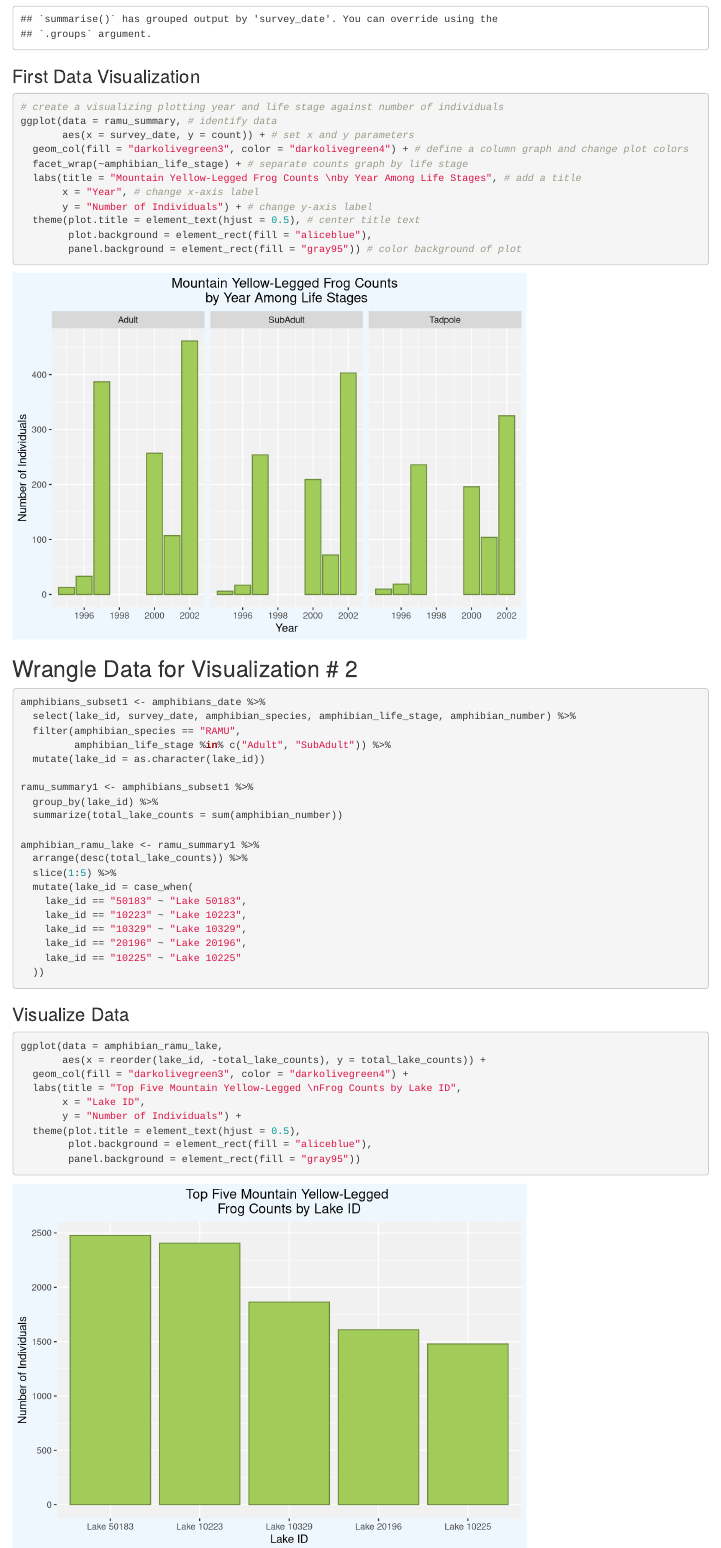
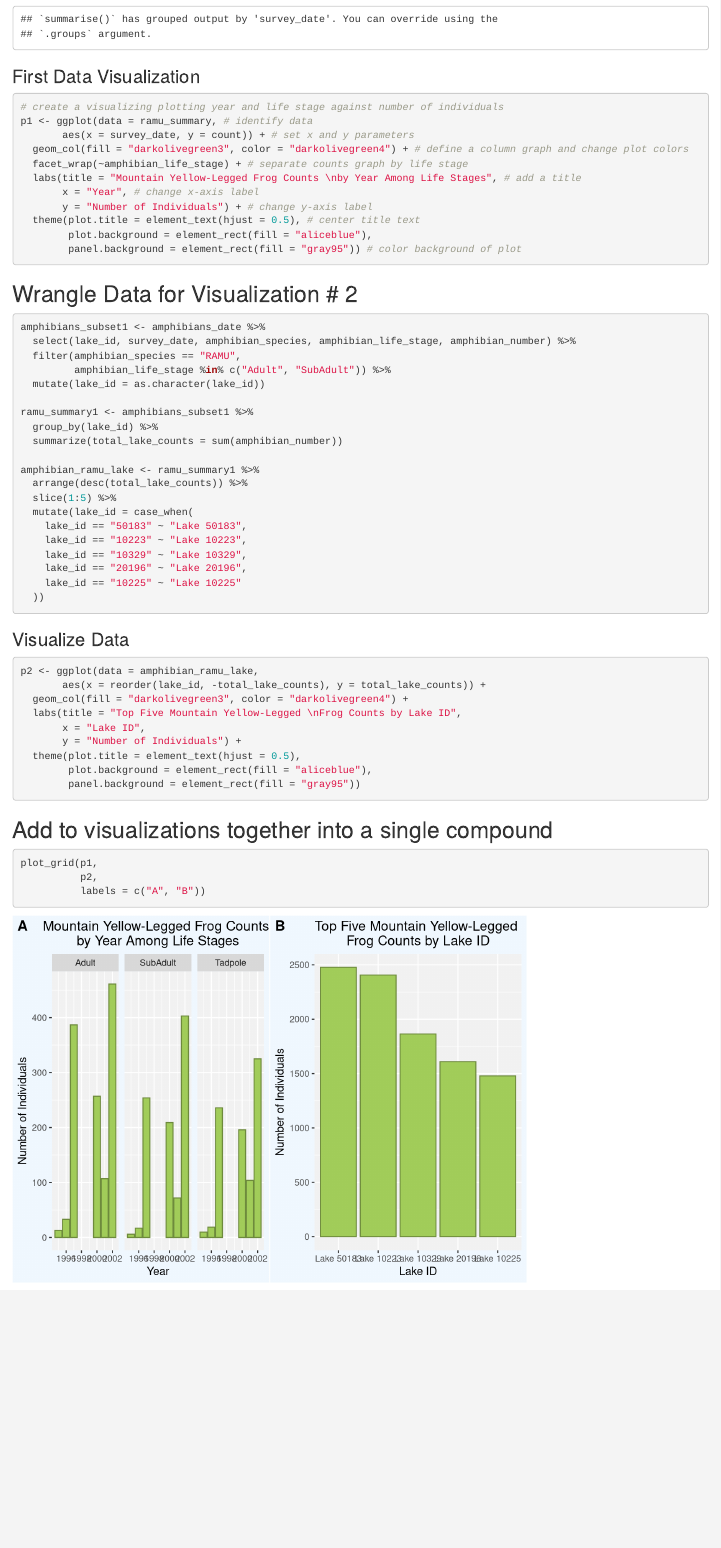
Before and after one commit to kieramatiska/esm244_code1, an R Markdown document (a1_task1_matiska_kiera.Rmd): the page in a window 1100 px wide, from 860 px down. Rendered offline with R 4.5, knitr and Pandoc, with nearby package versions.

Commit message:
added cowplot

````diff
--- a/a1_task1_matiska_kiera.Rmd
+++ b/a1_task1_matiska_kiera.Rmd
@@ -51,7 +51,7 @@ ramu_summary <- amphibians_ramu %>% # create a summary table
 
 ```{r}
 # create a visualizing plotting year and life stage against number of individuals
-ggplot(data = ramu_summary, # identify data
+p1 <- ggplot(data = ramu_summary, # identify data
        aes(x = survey_date, y = count)) + # set x and y parameters
   geom_col(fill = "darkolivegreen3", color = "darkolivegreen4") + # define a column graph and change plot colors
   facet_wrap(~amphibian_life_stage) + # separate counts graph by life stage
@@ -92,7 +92,7 @@ amphibian_ramu_lake <- ramu_summary1 %>%
 ### Visualize Data
 
 ```{r}
-ggplot(data = amphibian_ramu_lake,
+p2 <- ggplot(data = amphibian_ramu_lake,
        aes(x = reorder(lake_id, -total_lake_counts), y = total_lake_counts)) +
   geom_col(fill = "darkolivegreen3", color = "darkolivegreen4") +
   labs(title = "Top Five Mountain Yellow-Legged \nFrog Counts by Lake ID",
@@ -102,3 +102,11 @@ ggplot(data = amphibian_ramu_lake,
         plot.background = element_rect(fill = "aliceblue"),
         panel.background = element_rect(fill = "gray95"))
 ```
+
+## Add to visualizations together into a single compound
+
+```{r}
+plot_grid(p1,
+          p2,
+          labels = c("A", "B"))
+```
````
